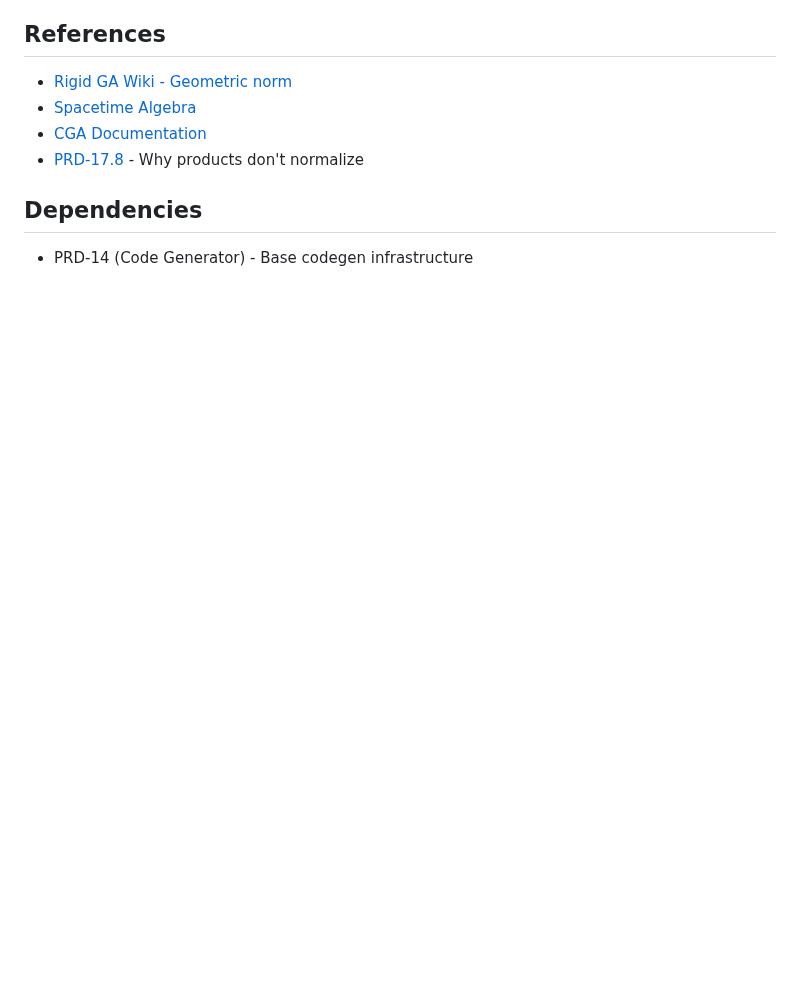
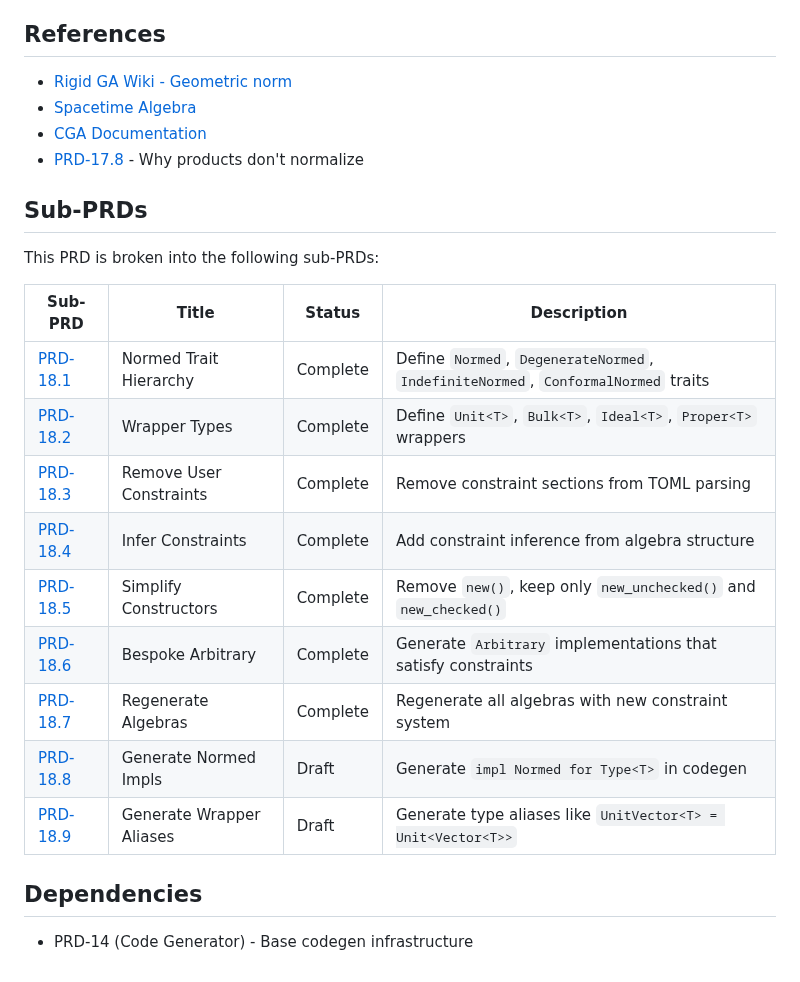
Before and after one commit to DevonMorris/clifford, a Markdown page: docs/prd/prd-18-constraint-redesign.md, the part around the change. Rendered like a GitHub page; blank space fills up the shorter version.

```diff
--- a/docs/prd/prd-18-constraint-redesign.md
+++ b/docs/prd/prd-18-constraint-redesign.md
@@ -285,6 +285,22 @@ pub type ProperFourVelocity<T> = Proper<FourVector<T>>;
 - [CGA Documentation](https://clifford.readthedocs.io/en/latest/tutorials/cga/index.html)
 - [PRD-17.8](prd-17.8-product-normalization.md) - Why products don't normalize
 
+## Sub-PRDs
+
+This PRD is broken into the following sub-PRDs:
+
+| Sub-PRD | Title | Status | Description |
+|---------|-------|--------|-------------|
+| [PRD-18.1](prd-18.1-normed-traits.md) | Normed Trait Hierarchy | Complete | Define `Normed`, `DegenerateNormed`, `IndefiniteNormed`, `ConformalNormed` traits |
+| [PRD-18.2](prd-18.2-wrappers.md) | Wrapper Types | Complete | Define `Unit<T>`, `Bulk<T>`, `Ideal<T>`, `Proper<T>` wrappers |
+| [PRD-18.3](prd-18.3-remove-constraints.md) | Remove User Constraints | Complete | Remove constraint sections from TOML parsing |
+| [PRD-18.4](prd-18.4-infer-constraints.md) | Infer Constraints | Complete | Add constraint inference from algebra structure |
+| [PRD-18.5](prd-18.5-simplify-constructors.md) | Simplify Constructors | Complete | Remove `new()`, keep only `new_unchecked()` and `new_checked()` |
+| [PRD-18.6](prd-18.6-arbitrary.md) | Bespoke Arbitrary | Complete | Generate `Arbitrary` implementations that satisfy constraints |
+| [PRD-18.7](prd-18.7-regenerate.md) | Regenerate Algebras | Complete | Regenerate all algebras with new constraint system |
+| [PRD-18.8](prd-18.8-generate-normed-impls.md) | Generate Normed Impls | Draft | Generate `impl Normed for Type<T>` in codegen |
+| [PRD-18.9](prd-18.9-generate-wrapper-aliases.md) | Generate Wrapper Aliases | Draft | Generate type aliases like `UnitVector<T> = Unit<Vector<T>>` |
+
 ## Dependencies
 
 - PRD-14 (Code Generator) - Base codegen infrastructure
```
Also changed, not shown: docs/prd/prd-18.8-generate-normed-impls.md (added, +364 -0 lines), docs/prd/prd-18.9-generate-wrapper-aliases.md (added, +369 -0 lines).
